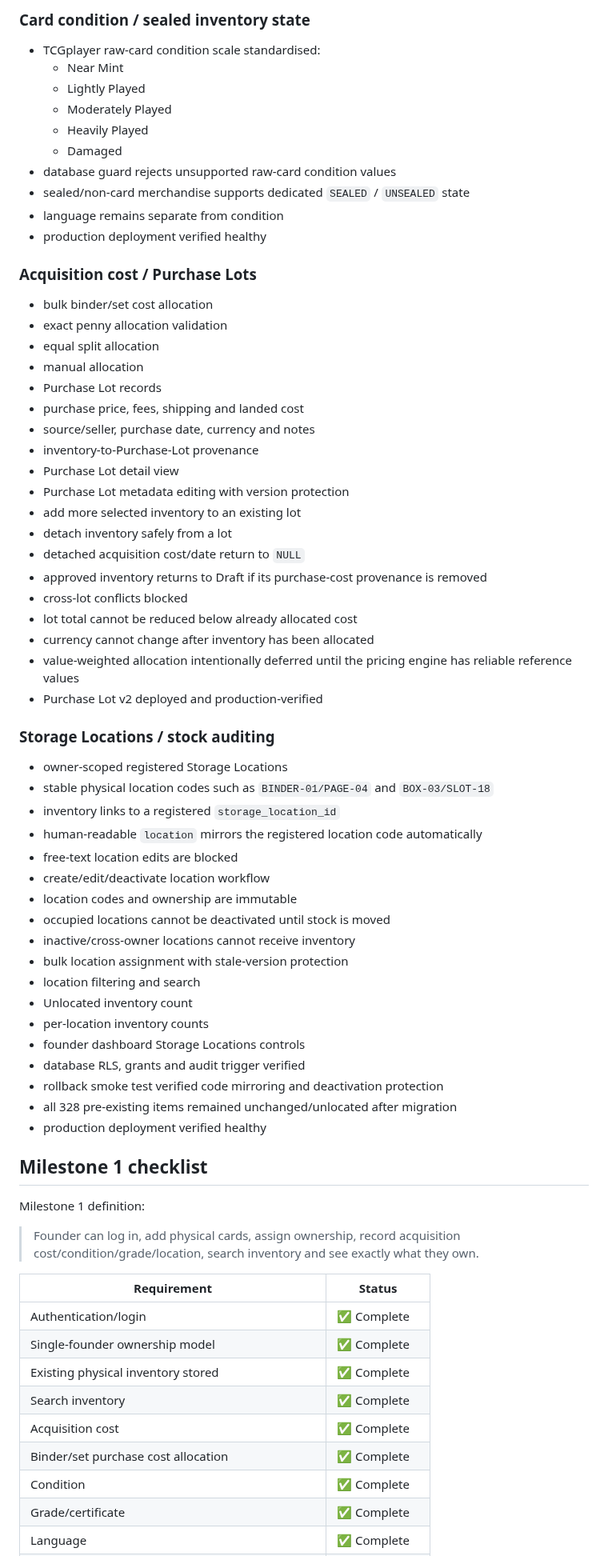
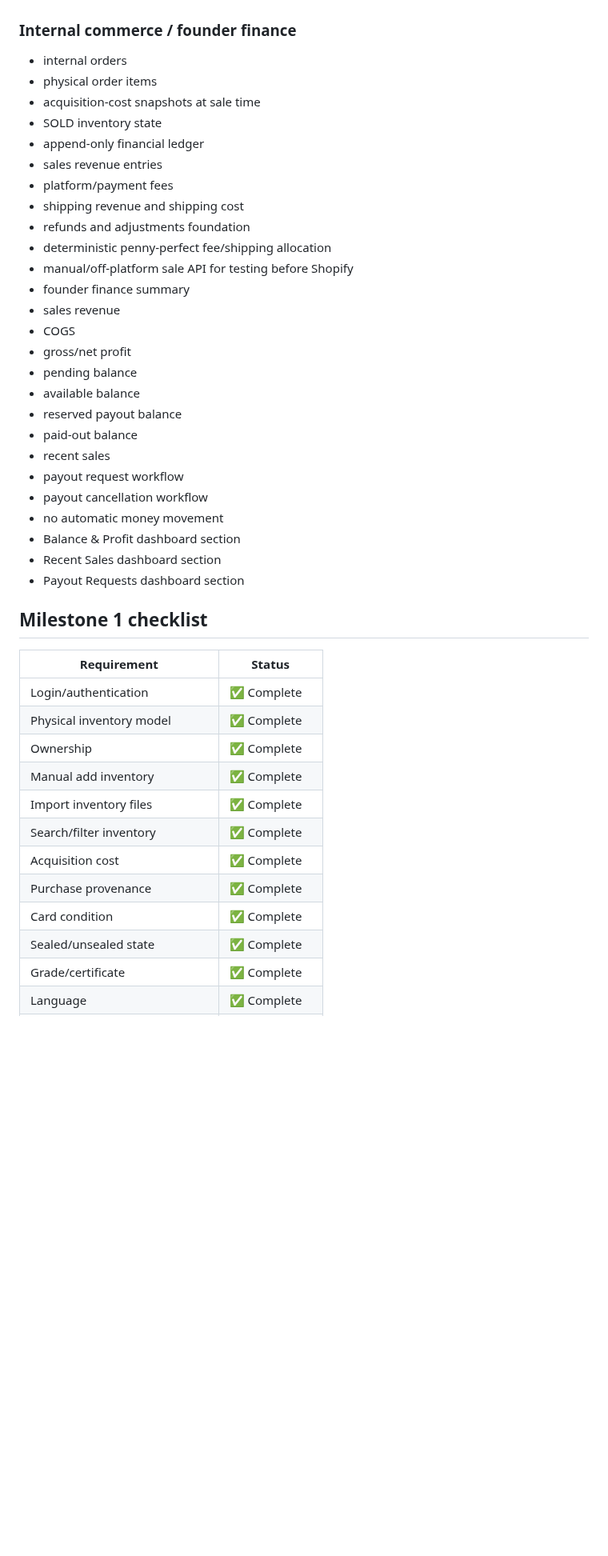
Before and after one commit to pulltheorytcg/drop-rate-backend, a Markdown page: BUILD_STATUS.md, the part around one of its changes. Shown at 80% size. GitHub-like rendering; blank space fills up the shorter version.

Commit message:
Refresh build status and add dashboard UX phase

```diff
--- a/BUILD_STATUS.md
+++ b/BUILD_STATUS.md
@@ -66,70 +67,45 @@ Goal:
 
-### Card condition / sealed inventory state
-- TCGplayer raw-card condition scale standardised:
-  - Near Mint
-  - Lightly Played
-  - Moderately Played
-  - Heavily Played
-  - Damaged
-- database guard rejects unsupported raw-card condition values
-- sealed/non-card merchandise supports dedicated `SEALED` / `UNSEALED` state
-- language remains separate from condition
-- production deployment verified healthy
-
-### Acquisition cost / Purchase Lots
-- bulk binder/set cost allocation
-- exact penny allocation validation
-- equal split allocation
-- manual allocation
-- Purchase Lot records
-- purchase price, fees, shipping and landed cost
-- source/seller, purchase date, currency and notes
-- inventory-to-Purchase-Lot provenance
-- Purchase Lot detail view
-- Purchase Lot metadata editing with version protection
-- add more selected inventory to an existing lot
-- detach inventory safely from a lot
-- detached acquisition cost/date return to `NULL`
-- approved inventory returns to Draft if its purchase-cost provenance is removed
-- cross-lot conflicts blocked
-- lot total cannot be reduced below already allocated cost
-- currency cannot change after inventory has been allocated
-- value-weighted allocation intentionally deferred until the pricing engine has reliable reference values
-- Purchase Lot v2 deployed and production-verified
-
-### Storage Locations / stock auditing
-- owner-scoped registered Storage Locations
-- stable physical location codes such as `BINDER-01/PAGE-04` and `BOX-03/SLOT-18`
-- inventory links to a registered `storage_location_id`
-- human-readable `location` mirrors the registered location code automatically
-- free-text location edits are blocked
-- create/edit/deactivate location workflow
-- location codes and ownership are immutable
-- occupied locations cannot be deactivated until stock is moved
-- inactive/cross-owner locations cannot receive inventory
-- bulk location assignment with stale-version protection
-- location filtering and search
-- Unlocated inventory count
-- per-location inventory counts
-- founder dashboard Storage Locations controls
-- database RLS, grants and audit trigger verified
-- rollback smoke test verified code mirroring and deactivation protection
-- all 328 pre-existing items remained unchanged/unlocated after migration
-- production deployment verified healthy
+### Internal commerce / founder finance
+- internal orders
+- physical order items
+- acquisition-cost snapshots at sale time
+- SOLD inventory state
+- append-only financial ledger
+- sales revenue entries
+- platform/payment fees
+- shipping revenue and shipping cost
+- refunds and adjustments foundation
+- deterministic penny-perfect fee/shipping allocation
+- manual/off-platform sale API for testing before Shopify
+- founder finance summary
+- sales revenue
+- COGS
+- gross/net profit
+- pending balance
+- available balance
+- reserved payout balance
+- paid-out balance
+- recent sales
+- payout request workflow
+- payout cancellation workflow
+- no automatic money movement
+- Balance & Profit dashboard section
+- Recent Sales dashboard section
+- Payout Requests dashboard section
 
 ## Milestone 1 checklist
 
-Milestone 1 definition:
-> Founder can log in, add physical cards, assign ownership, record acquisition cost/condition/grade/location, search inventory and see exactly what they own.
-
 | Requirement | Status |
 |---|---|
-| Authentication/login | ✅ Complete |
-| Single-founder ownership model | ✅ Complete |
-| Existing physical inventory stored | ✅ Complete |
-| Search inventory | ✅ Complete |
+| Login/authentication | ✅ Complete |
+| Physical inventory model | ✅ Complete |
+| Ownership | ✅ Complete |
+| Manual add inventory | ✅ Complete |
+| Import inventory files | ✅ Complete |
+| Search/filter inventory | ✅ Complete |
 | Acquisition cost | ✅ Complete |
-| Binder/set purchase cost allocation | ✅ Complete |
-| Condition | ✅ Complete |
+| Purchase provenance | ✅ Complete |
+| Card condition | ✅ Complete |
+| Sealed/unsealed state | ✅ Complete |
 | Grade/certificate | ✅ Complete |
 | Language | ✅ Complete |
```
Also changed, not shown: other parts of BUILD_STATUS.md (+141 -63 lines).
